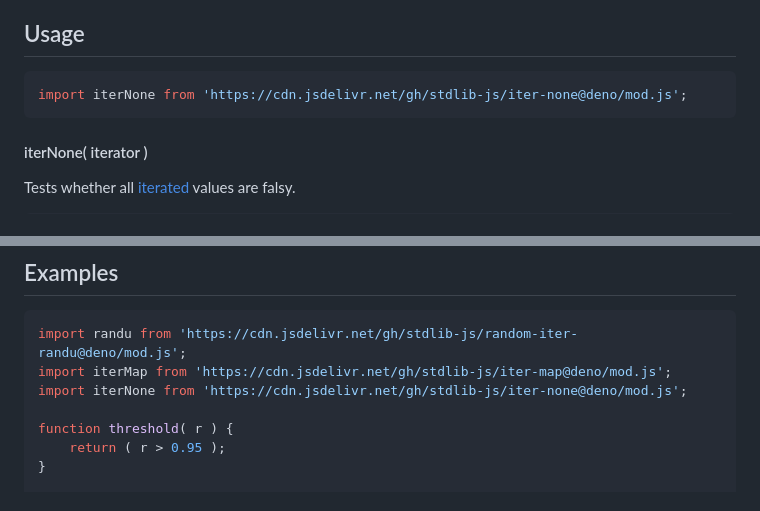
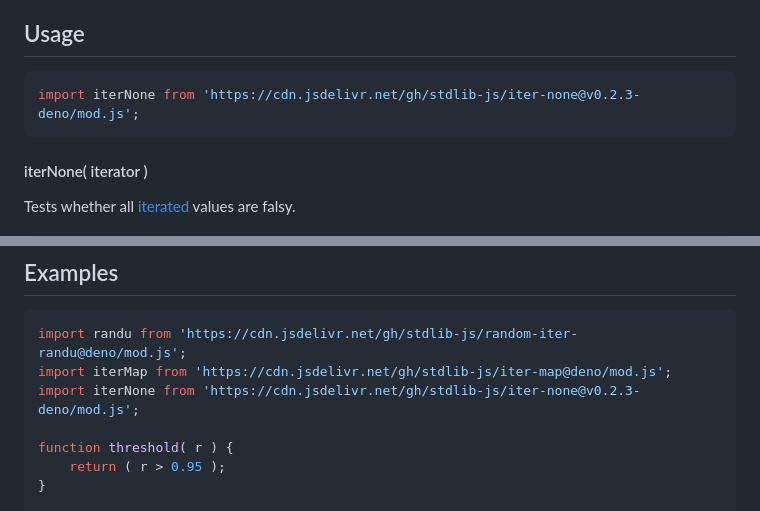
Before and after one commit to stdlib-js/iter-none, a Markdown page: README.md, 2 parts joined by grey strips. GitHub-like rendering.

Commit message:
Update README.md for Deno bundle v0.2.3

````diff
--- a/README.md
+++ b/README.md
@@ -52,7 +52,7 @@ limitations under the License.
 ## Usage
 
 ```javascript
-import iterNone from 'https://cdn.jsdelivr.net/gh/stdlib-js/iter-none@deno/mod.js';
+import iterNone from 'https://cdn.jsdelivr.net/gh/stdlib-js/iter-none@v0.2.3-deno/mod.js';
 ```
 
 #### iterNone( iterator )
@@ -100,7 +100,7 @@ var bool = iterNone( array2iterator( [] ) );
 ```javascript
 import randu from 'https://cdn.jsdelivr.net/gh/stdlib-js/random-iter-randu@deno/mod.js';
 import iterMap from 'https://cdn.jsdelivr.net/gh/stdlib-js/iter-map@deno/mod.js';
-import iterNone from 'https://cdn.jsdelivr.net/gh/stdlib-js/iter-none@deno/mod.js';
+import iterNone from 'https://cdn.jsdelivr.net/gh/stdlib-js/iter-none@v0.2.3-deno/mod.js';
 
 function threshold( r ) {
     return ( r > 0.95 );
````
